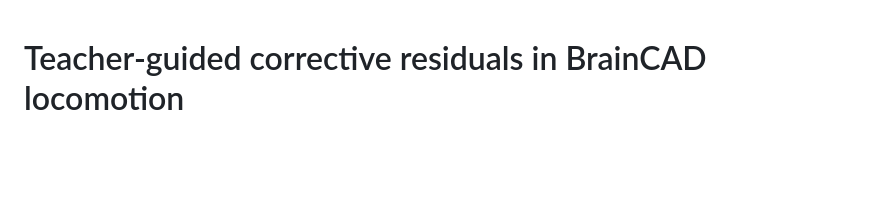
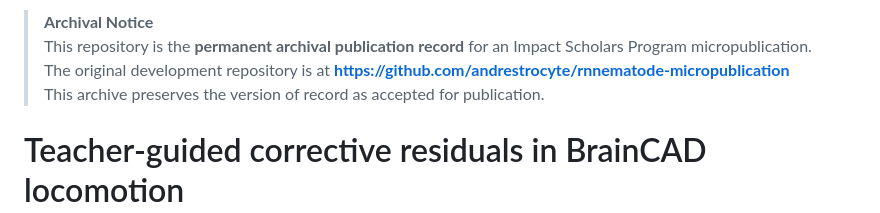
Before and after one commit to impact-scholars/2026-teacher-residuals-recovery, a Markdown page: README.md, the part around the change. GitHub-like rendering; blank space fills up the shorter version.

Commit message:
docs: add archival notice to README

```diff
--- a/README.md
+++ b/README.md
@@ -1,3 +1,10 @@
+> **Archival Notice**
+> This repository is the **permanent archival publication record** for an
+> Impact Scholars Program micropublication. The original development
+> repository is at
+> **https://github.com/andrestrocyte/rnnematode-micropublication**
+> This archive preserves the version of record as accepted for publication.
+
 # Teacher-guided corrective residuals in BrainCAD locomotion
 
 This repository contains the public reproducibility package for a Neuromatch Impact Scholars micropublication by Team RNNematode. The project asks a narrow motor-control question: when a simulated animal is pushed, slipped, or sensor-corrupted, does a biologically inspired corrective circuit help by architecture alone, or does it need a structured teaching signal?
```
